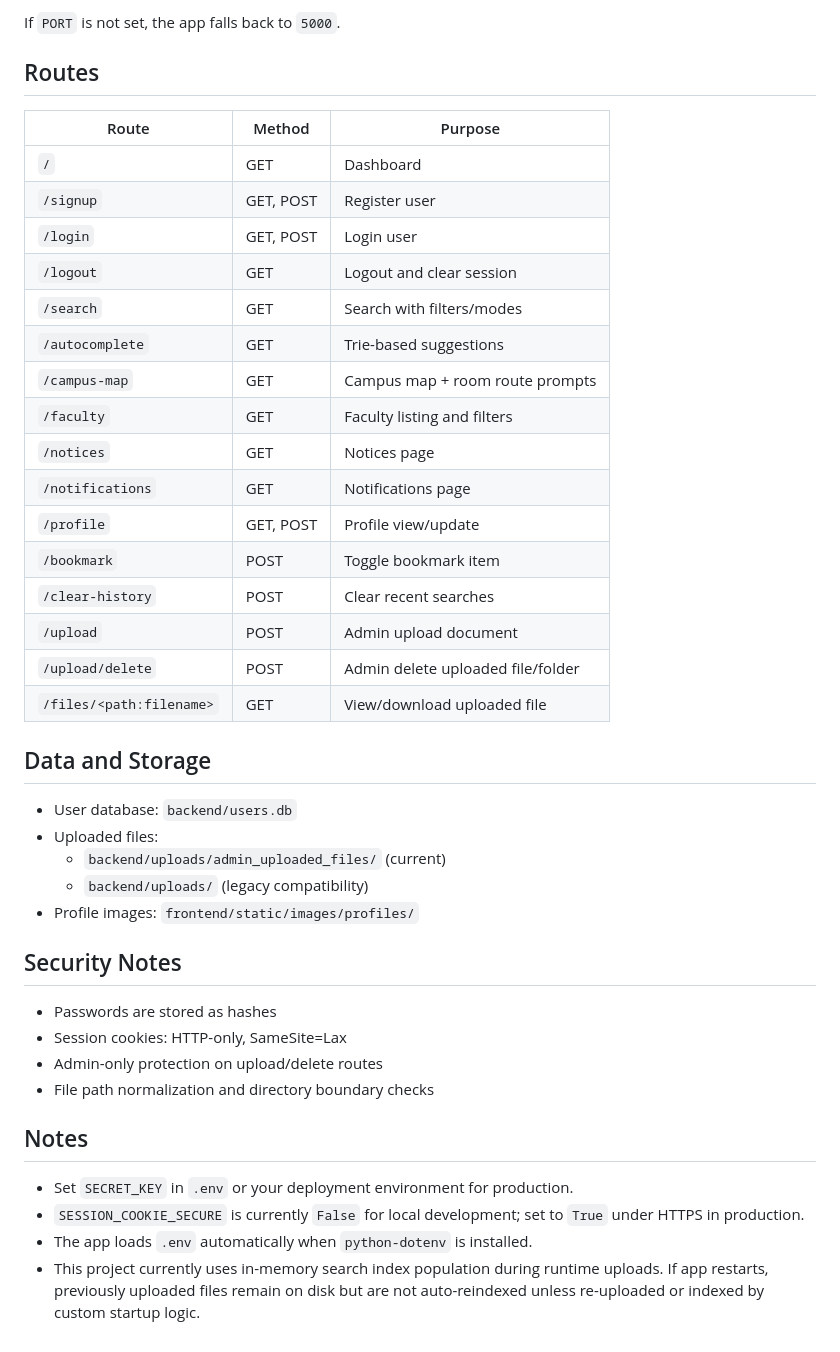
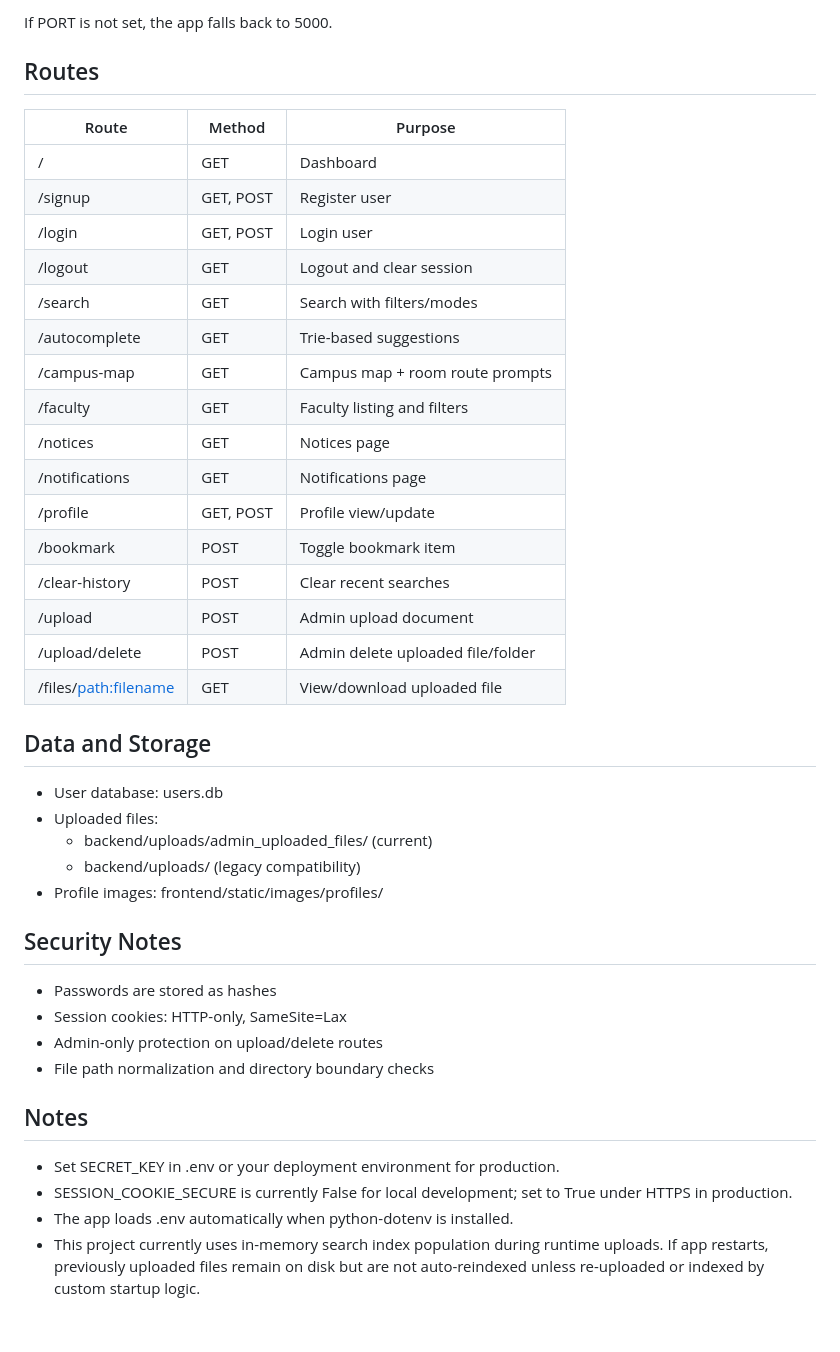
Before and after one commit to Aniket-M07/Innovation-K-Shaukeen-, a Markdown page: README.md, the part around one of its changes. Rendered like a GitHub page.

Commit message:
Revise README for improved clarity and formatting
Updated formatting and content for clarity and consistency.

```diff
--- a/README.md
+++ b/README.md
@@ -171,34 +163,34 @@ Application URLs:
 
-If `PORT` is not set, the app falls back to `5000`.
+If PORT is not set, the app falls back to 5000.
 
 ## Routes
 
 | Route | Method | Purpose |
 |---|---|---|
-| `/` | GET | Dashboard |
-| `/signup` | GET, POST | Register user |
-| `/login` | GET, POST | Login user |
-| `/logout` | GET | Logout and clear session |
-| `/search` | GET | Search with filters/modes |
-| `/autocomplete` | GET | Trie-based suggestions |
-| `/campus-map` | GET | Campus map + room route prompts |
-| `/faculty` | GET | Faculty listing and filters |
-| `/notices` | GET | Notices page |
-| `/notifications` | GET | Notifications page |
-| `/profile` | GET, POST | Profile view/update |
-| `/bookmark` | POST | Toggle bookmark item |
-| `/clear-history` | POST | Clear recent searches |
-| `/upload` | POST | Admin upload document |
-| `/upload/delete` | POST | Admin delete uploaded file/folder |
-| `/files/<path:filename>` | GET | View/download uploaded file |
+| / | GET | Dashboard |
+| /signup | GET, POST | Register user |
+| /login | GET, POST | Login user |
+| /logout | GET | Logout and clear session |
+| /search | GET | Search with filters/modes |
+| /autocomplete | GET | Trie-based suggestions |
+| /campus-map | GET | Campus map + room route prompts |
+| /faculty | GET | Faculty listing and filters |
+| /notices | GET | Notices page |
+| /notifications | GET | Notifications page |
+| /profile | GET, POST | Profile view/update |
+| /bookmark | POST | Toggle bookmark item |
+| /clear-history | POST | Clear recent searches |
+| /upload | POST | Admin upload document |
+| /upload/delete | POST | Admin delete uploaded file/folder |
+| /files/<path:filename> | GET | View/download uploaded file |
 
 ## Data and Storage
 
-- User database: `backend/users.db`
+- User database: users.db
 - Uploaded files:
-  - `backend/uploads/admin_uploaded_files/` (current)
-  - `backend/uploads/` (legacy compatibility)
-- Profile images: `frontend/static/images/profiles/`
+  - backend/uploads/admin_uploaded_files/ (current)
+  - backend/uploads/ (legacy compatibility)
+- Profile images: frontend/static/images/profiles/
 
 ## Security Notes
 
@@ -209,7 +201,7 @@ If `PORT` is not set, the app falls back to `5000`.
 
 ## Notes
 
-- Set `SECRET_KEY` in `.env` or your deployment environment for production.
-- `SESSION_COOKIE_SECURE` is currently `False` for local development; set to `True` under HTTPS in production.
-- The app loads `.env` automatically when `python-dotenv` is installed.
+- Set SECRET_KEY in .env or your deployment environment for production.
+- SESSION_COOKIE_SECURE is currently False for local development; set to True under HTTPS in production.
+- The app loads .env automatically when python-dotenv is installed.
 - This project currently uses in-memory search index population during runtime uploads. If app restarts, previously uploaded files remain on disk but are not auto-reindexed unless re-uploaded or indexed by custom startup logic.
```
Also changed, not shown: other parts of README.md (+60 -68 lines).
